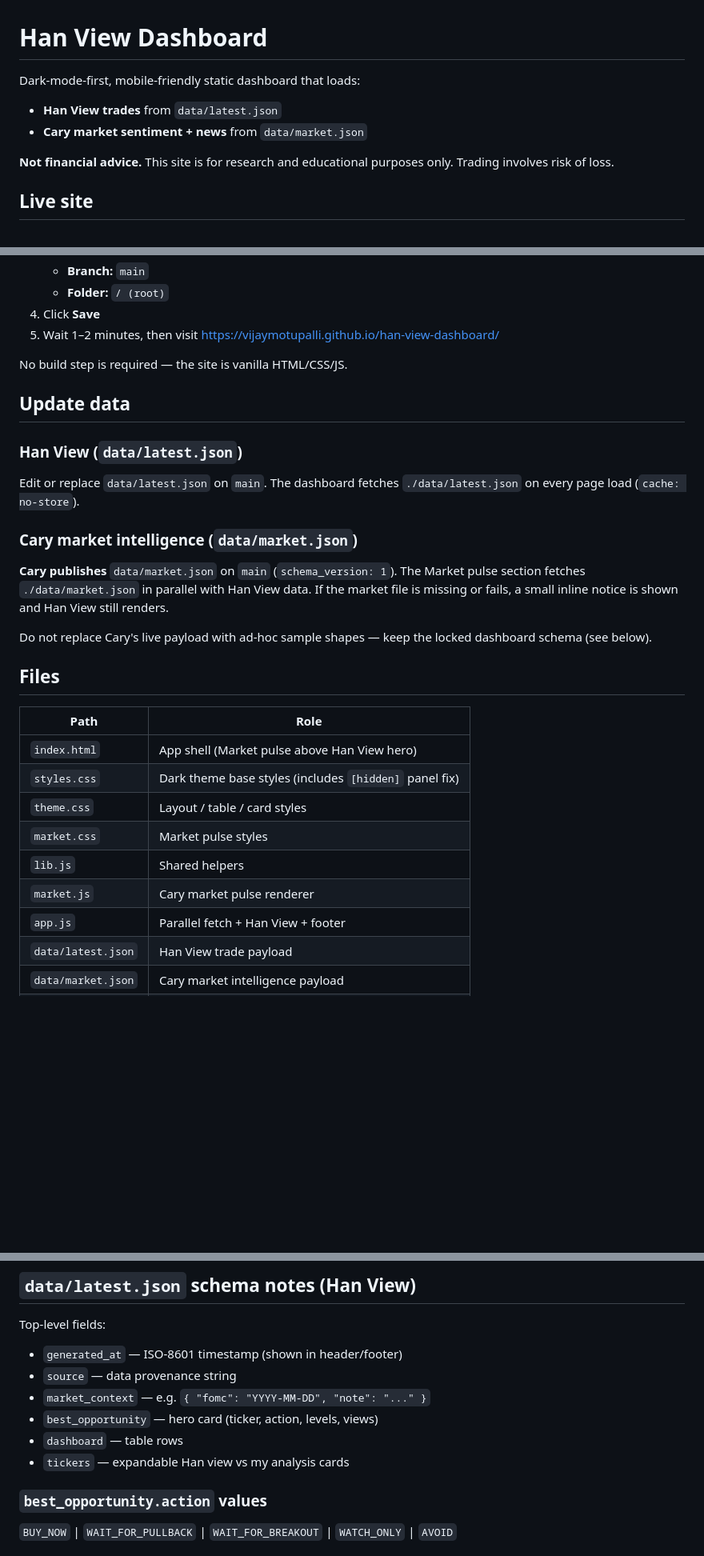
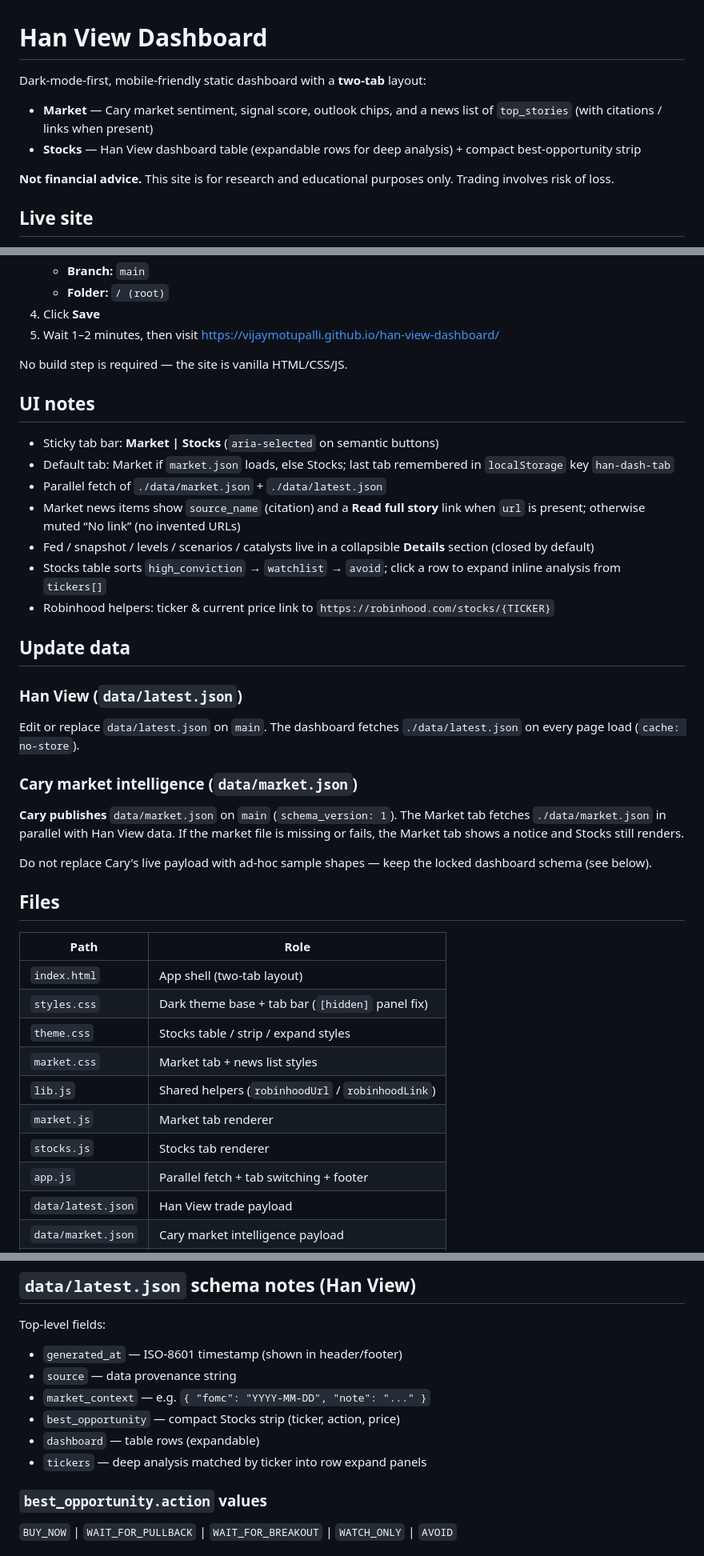
Before and after one commit to vijaymotupalli/han-view-dashboard, a Markdown page: README.md, 3 parts joined by grey strips. Shown at 80% size. GitHub-like rendering; blank space fills up the shorter version.

Commit message:
Update README for two-tab UI and story url/source_name fields

```diff
--- a/README.md
+++ b/README.md
@@ -1,9 +1,9 @@
 # Han View Dashboard
 
-Dark-mode-first, mobile-friendly static dashboard that loads:
+Dark-mode-first, mobile-friendly static dashboard with a **two-tab** layout:
 
-- **Han View trades** from `data/latest.json`
-- **Cary market sentiment + news** from `data/market.json`
+- **Market** — Cary market sentiment, signal score, outlook chips, and a news list of `top_stories` (with citations / links when present)
+- **Stocks** — Han View dashboard table (expandable rows for deep analysis) + compact best-opportunity strip
 
 **Not financial advice.** This site is for research and educational purposes only. Trading involves risk of loss.
 
@@ -27,6 +27,16 @@ After GitHub Pages is enabled:
 
 No build step is required — the site is vanilla HTML/CSS/JS.
 
+## UI notes
+
+- Sticky tab bar: **Market | Stocks** (`aria-selected` on semantic buttons)
+- Default tab: Market if `market.json` loads, else Stocks; last tab remembered in `localStorage` key `han-dash-tab`
+- Parallel fetch of `./data/market.json` + `./data/latest.json`
+- Market news items show `source_name` (citation) and a **Read full story** link when `url` is present; otherwise muted “No link” (no invented URLs)
+- Fed / snapshot / levels / scenarios / catalysts live in a collapsible **Details** section (closed by default)
+- Stocks table sorts `high_conviction` → `watchlist` → `avoid`; click a row to expand inline analysis from `tickers[]`
+- Robinhood helpers: ticker & current price link to `https://robinhood.com/stocks/{TICKER}`
+
 ## Update data
 
 ### Han View (`data/latest.json`)
@@ -35,7 +45,7 @@ Edit or replace `data/latest.json` on `main`. The dashboard fetches `./data/late
 
 ### Cary market intelligence (`data/market.json`)
 
-**Cary publishes** `data/market.json` on `main` (`schema_version: 1`). The Market pulse section fetches `./data/market.json` in parallel with Han View data. If the market file is missing or fails, a small inline notice is shown and Han View still renders.
+**Cary publishes** `data/market.json` on `main` (`schema_version: 1`). The Market tab fetches `./data/market.json` in parallel with Han View data. If the market file is missing or fails, the Market tab shows a notice and Stocks still renders.
 
 Do not replace Cary's live payload with ad-hoc sample shapes — keep the locked dashboard schema (see below).
 
@@ -43,13 +53,14 @@ Do not replace Cary's live payload with ad-hoc sample shapes — keep the locked
 
 | Path | Role |
 |------|------|
-| `index.html` | App shell (Market pulse above Han View hero) |
-| `styles.css` | Dark theme base styles (includes `[hidden]` panel fix) |
-| `theme.css` | Layout / table / card styles |
-| `market.css` | Market pulse styles |
-| `lib.js` | Shared helpers |
-| `market.js` | Cary market pulse renderer |
-| `app.js` | Parallel fetch + Han View + footer |
+| `index.html` | App shell (two-tab layout) |
+| `styles.css` | Dark theme base + tab bar (`[hidden]` panel fix) |
+| `theme.css` | Stocks table / strip / expand styles |
+| `market.css` | Market tab + news list styles |
+| `lib.js` | Shared helpers (`robinhoodUrl` / `robinhoodLink`) |
+| `market.js` | Market tab renderer |
+| `stocks.js` | Stocks tab renderer |
+| `app.js` | Parallel fetch + tab switching + footer |
 | `data/latest.json` | Han View trade payload |
 | `data/market.json` | Cary market intelligence payload |
 | `favicon.svg` | Brand mark |
@@ -84,9 +95,9 @@ Top-level fields:
 - `generated_at` — ISO-8601 timestamp (shown in header/footer)
 - `source` — data provenance string
 - `market_context` — e.g. `{ "fomc": "YYYY-MM-DD", "note": "..." }`
-- `best_opportunity` — hero card (ticker, action, levels, views)
-- `dashboard` — table rows
-- `tickers` — expandable Han view vs my analysis cards
+- `best_opportunity` — compact Stocks strip (ticker, action, price)
+- `dashboard` — table rows (expandable)
+- `tickers` — deep analysis matched by ticker into row expand panels
 
 ### `best_opportunity.action` values
 
```
Also changed, not shown: other parts of README.md (+2 -2 lines).
